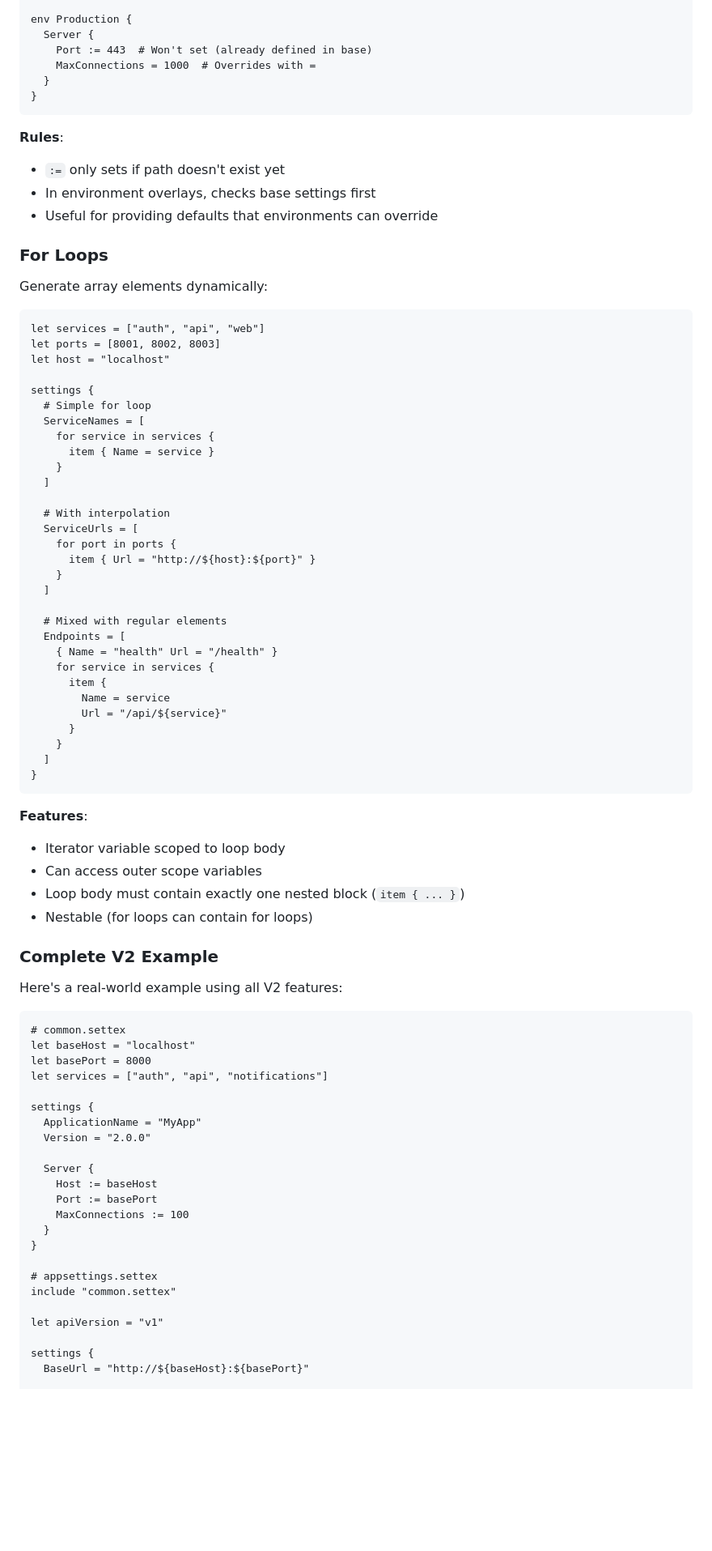
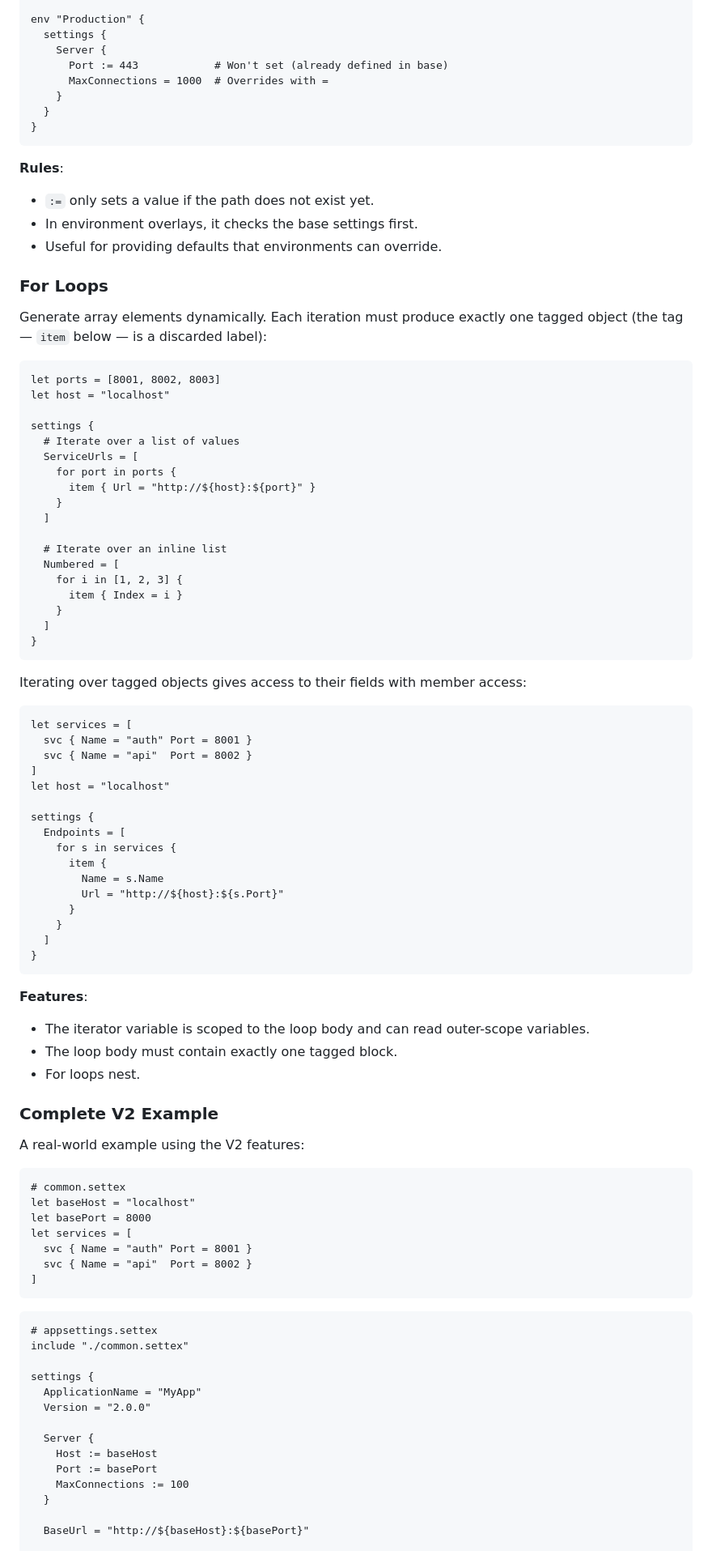
Before and after one commit to 74nu5/Settex, a Markdown page: README.md, the part around one of its changes. Shown at 81% size. GitHub-like rendering; blank space fills up the shorter version.

````diff
--- a/README.md
+++ b/README.md
@@ -407,50 +460,61 @@ env Development {
   }
 }
 
-env Production {
-  Server {
-    Port := 443  # Won't set (already defined in base)
-    MaxConnections = 1000  # Overrides with =
+env "Production" {
+  settings {
+    Server {
+      Port := 443            # Won't set (already defined in base)
+      MaxConnections = 1000  # Overrides with =
+    }
   }
 }
 ```
 
 **Rules**:
-- `:=` only sets if path doesn't exist yet
-- In environment overlays, checks base settings first
-- Useful for providing defaults that environments can override
+- `:=` only sets a value if the path does not exist yet.
+- In environment overlays, it checks the base settings first.
+- Useful for providing defaults that environments can override.
 
 ### For Loops
 
-Generate array elements dynamically:
+Generate array elements dynamically. Each iteration must produce exactly one tagged object (the tag — `item` below — is a discarded label):
 
 ```settex
-let services = ["auth", "api", "web"]
 let ports = [8001, 8002, 8003]
 let host = "localhost"
 
 settings {
-  # Simple for loop
-  ServiceNames = [
-    for service in services {
-      item { Name = service }
-    }
-  ]
-
-  # With interpolation
+  # Iterate over a list of values
   ServiceUrls = [
     for port in ports {
       item { Url = "http://${host}:${port}" }
     }
   ]
 
-  # Mixed with regular elements
+  # Iterate over an inline list
+  Numbered = [
+    for i in [1, 2, 3] {
+      item { Index = i }
+    }
+  ]
+}
+```
+
+Iterating over tagged objects gives access to their fields with member access:
+
+```settex
+let services = [
+  svc { Name = "auth" Port = 8001 }
+  svc { Name = "api"  Port = 8002 }
+]
+let host = "localhost"
+
+settings {
   Endpoints = [
-    { Name = "health" Url = "/health" }
-    for service in services {
+    for s in services {
       item {
-        Name = service
-        Url = "/api/${service}"
+        Name = s.Name
+        Url = "http://${host}:${s.Port}"
       }
     }
   ]
@@ -458,20 +522,27 @@ settings {
 ```
 
 **Features**:
-- Iterator variable scoped to loop body
-- Can access outer scope variables
-- Loop body must contain exactly one nested block (`item { ... }`)
-- Nestable (for loops can contain for loops)
+- The iterator variable is scoped to the loop body and can read outer-scope variables.
+- The loop body must contain exactly one tagged block.
+- For loops nest.
 
 ### Complete V2 Example
 
-Here's a real-world example using all V2 features:
+A real-world example using the V2 features:
 
 ```settex
 # common.settex
 let baseHost = "localhost"
 let basePort = 8000
-let services = ["auth", "api", "notifications"]
+let services = [
+  svc { Name = "auth" Port = 8001 }
+  svc { Name = "api"  Port = 8002 }
+]
+```
+
+```settex
+# appsettings.settex
+include "./common.settex"
 
 settings {
   ApplicationName = "MyApp"
@@ -482,13 +553,6 @@ settings {
     Port := basePort
     MaxConnections := 100
   }
-}
 
-# appsettings.settex
-include "common.settex"
-
-let apiVersion = "v1"
-
-settings {
   BaseUrl = "http://${baseHost}:${basePort}"
 
````
Also changed, not shown: other parts of README.md (+247 -213 lines).
